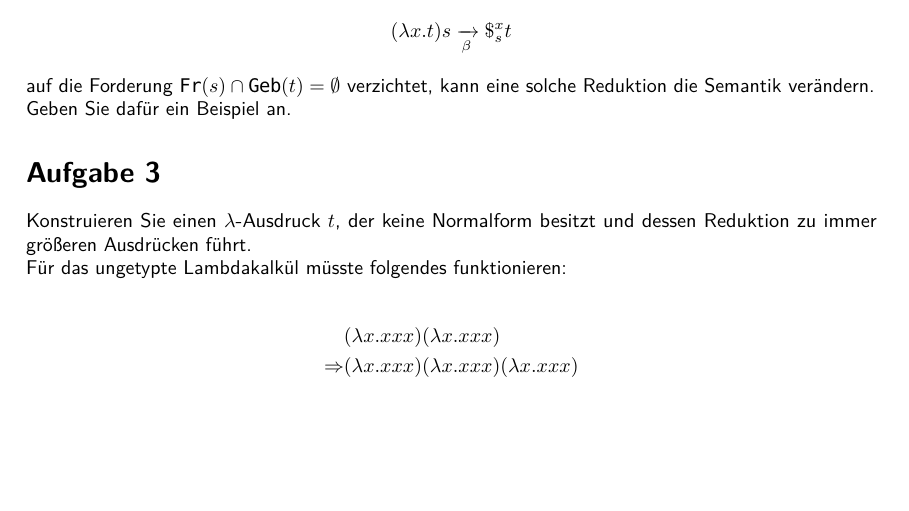
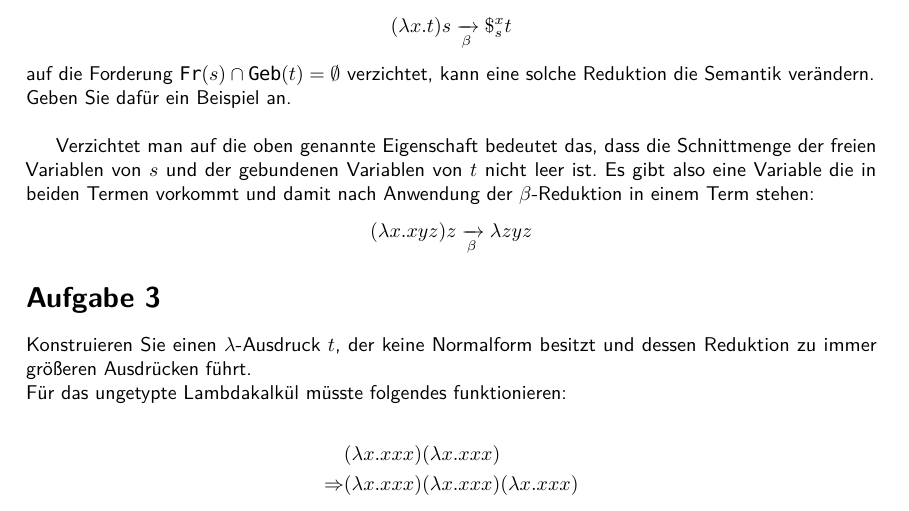
Before and after one commit to TobiHoeppner/SemantikVonProgrammiersprachen, a LaTeX problem sheet (uebung/u9/u9.tex): part of the page, cut so that both start at the same text, the shorter picture padded with empty space. Compiled offline with pdfLaTeX; a LaTeX package or settings file that is missing is left out.

Commit message:
[mod] A2 vorschlag

```diff
--- a/uebung/u9/u9.tex
+++ b/uebung/u9/u9.tex
@@ -116,7 +116,12 @@ Wenn man für die $\beta$-Reduktion
 (\lambda x.t) s \xrightarrow[\beta]{} \$_s^x t
 \end{align*}
 auf die Forderung $\text{\lstinline!Fr!}(s) \cap \text{\lstinline!Geb!}(t) = \emptyset$ verzichtet, kann eine solche Reduktion die Semantik verändern.\\
-Geben Sie dafür ein Beispiel an.
+Geben Sie dafür ein Beispiel an.\\
+
+Verzichtet man auf die oben genannte Eigenschaft bedeutet das, dass die Schnittmenge der freien Variablen von $s$ und der gebundenen Variablen von $t$ nicht leer ist. Es gibt also eine Variable die in beiden Termen vorkommt und damit nach Anwendung der $\beta$-Reduktion in einem Term stehen:
+\begin{align*}
+(\lambda x.xyz) z \xrightarrow[\beta]{} \lambda zyz
+\end{align*}
 
 \section*{Aufgabe 3}
 Konstruieren Sie einen $\lambda$-Ausdruck $t$, der keine Normalform besitzt und dessen Reduktion zu immer größeren Ausdrücken führt.\\
```
Also changed, not shown: uebung/u9/u9.pdf.
